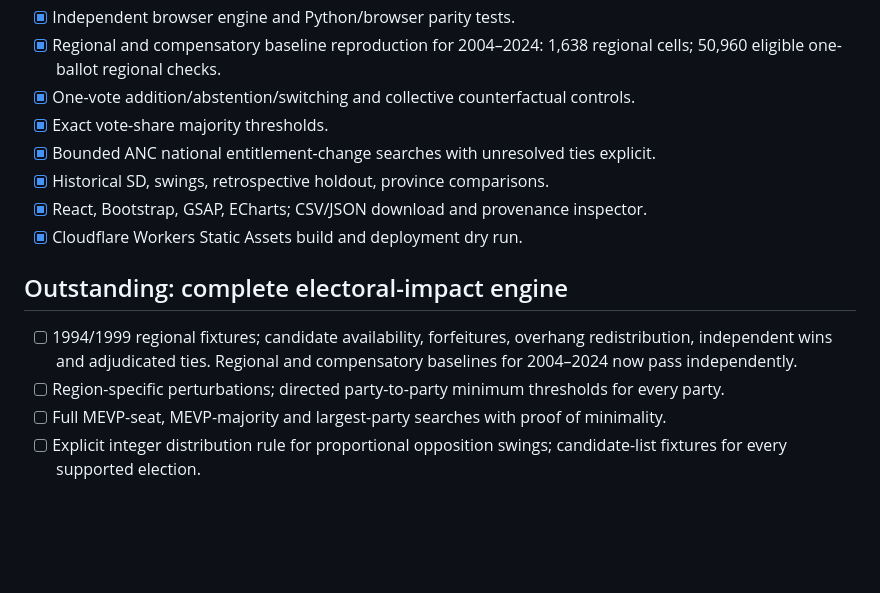
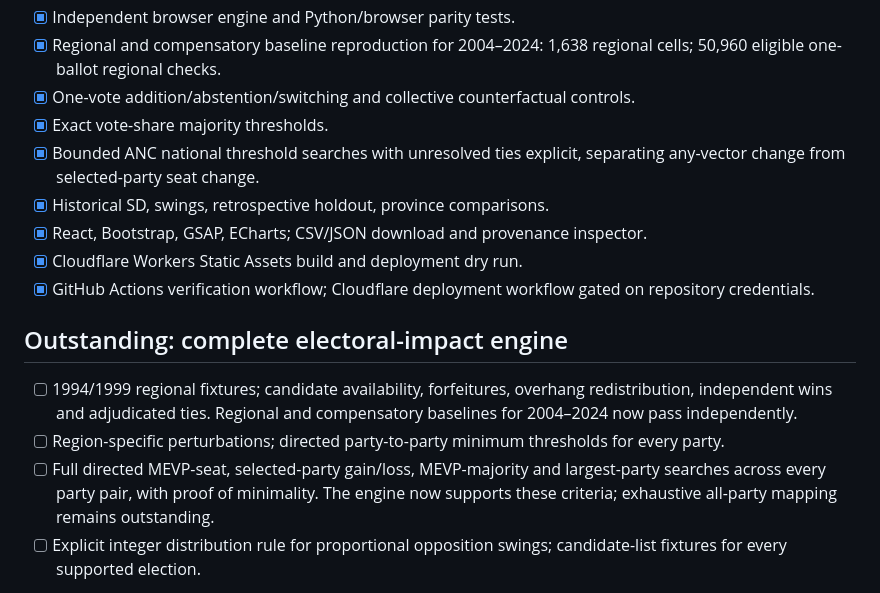
Before and after one commit to MrMoneyDeveloper/DoesOneVoteMatter, a Markdown page: docs/ROADMAP.md, the part around the change. Drawn GitHub-style; blank space fills up the shorter version.

Commit message:
docs: update pivotality and deployment roadmap

```diff
--- a/docs/ROADMAP.md
+++ b/docs/ROADMAP.md
@@ -10,16 +10,17 @@
 - [x] Regional and compensatory baseline reproduction for 2004–2024: 1,638 regional cells; 50,960 eligible one-ballot regional checks.
 - [x] One-vote addition/abstention/switching and collective counterfactual controls.
 - [x] Exact vote-share majority thresholds.
-- [x] Bounded ANC national entitlement-change searches with unresolved ties explicit.
+- [x] Bounded ANC national threshold searches with unresolved ties explicit, separating any-vector change from selected-party seat change.
 - [x] Historical SD, swings, retrospective holdout, province comparisons.
 - [x] React, Bootstrap, GSAP, ECharts; CSV/JSON download and provenance inspector.
 - [x] Cloudflare Workers Static Assets build and deployment dry run.
+- [x] GitHub Actions verification workflow; Cloudflare deployment workflow gated on repository credentials.
 
 ## Outstanding: complete electoral-impact engine
 
 - [ ] 1994/1999 regional fixtures; candidate availability, forfeitures, overhang redistribution, independent wins and adjudicated ties. Regional and compensatory baselines for 2004–2024 now pass independently.
 - [ ] Region-specific perturbations; directed party-to-party minimum thresholds for every party.
-- [ ] Full MEVP-seat, MEVP-majority and largest-party searches with proof of minimality.
+- [ ] Full directed MEVP-seat, selected-party gain/loss, MEVP-majority and largest-party searches across every party pair, with proof of minimality. The engine now supports these criteria; exhaustive all-party mapping remains outstanding.
 - [ ] Explicit integer distribution rule for proportional opposition swings; candidate-list fixtures for every supported election.
 
 Acceptance: reproduce regional, compensatory and total seats separately; validate edge cases against published rules and independent examples; never infer broad correctness from matching national aggregates alone.
```
